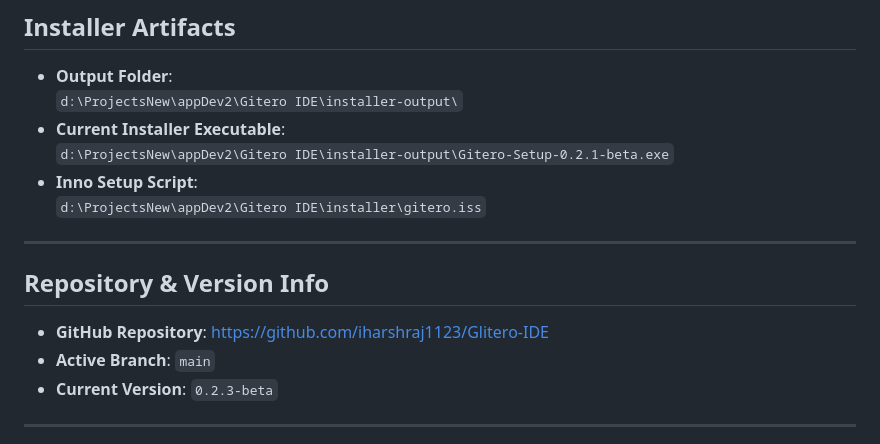
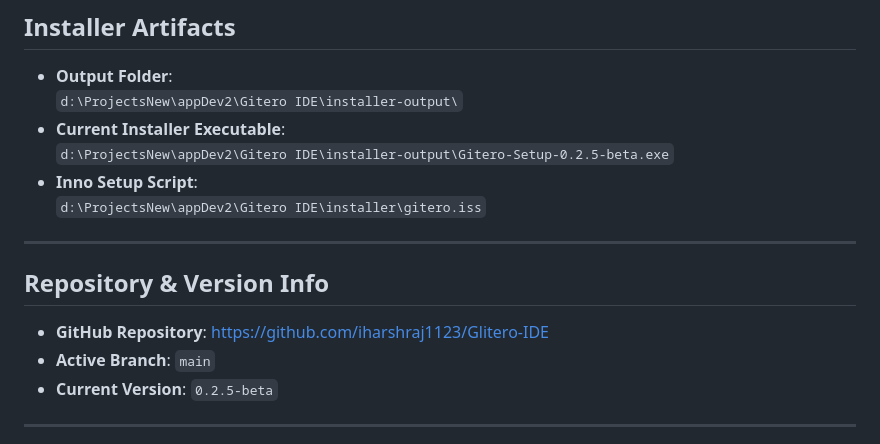
Before and after one commit to iharshraj1123/Gitero-IDE, a Markdown page: gemini.md, the part around the change. GitHub-like rendering.

Commit message:
docs: update current version to 0.2.5-beta in gemini.md

```diff
--- a/gemini.md
+++ b/gemini.md
@@ -22,7 +22,7 @@
 * **Output Folder**:
   `d:\ProjectsNew\appDev2\Gitero IDE\installer-output\`
 * **Current Installer Executable**:
-  `d:\ProjectsNew\appDev2\Gitero IDE\installer-output\Gitero-Setup-0.2.1-beta.exe`
+  `d:\ProjectsNew\appDev2\Gitero IDE\installer-output\Gitero-Setup-0.2.5-beta.exe`
 * **Inno Setup Script**:
   `d:\ProjectsNew\appDev2\Gitero IDE\installer\gitero.iss`
 
@@ -32,7 +32,7 @@
 
 * **GitHub Repository**: [https://github.com/iharshraj1123/Glitero-IDE](https://github.com/iharshraj1123/Glitero-IDE)
 * **Active Branch**: `main`
-* **Current Version**: `0.2.3-beta`
+* **Current Version**: `0.2.5-beta`
 
 ---
 
```
